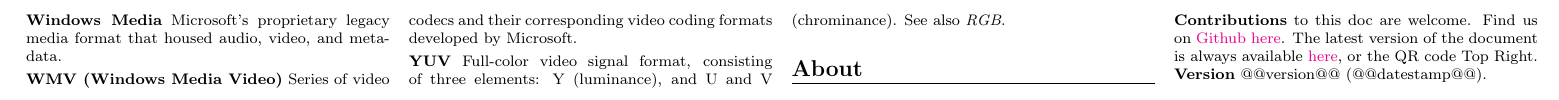
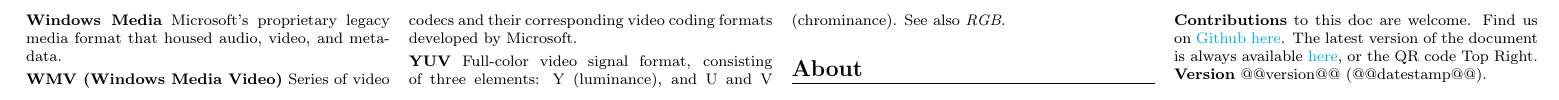
Before and after one commit to robert-will-brown/video-streaming-cheatsheet, a LaTeX document (video-streaming-cheatsheet.tex): part of page 3 of 3, cut so that both start at the same text. Compiled offline with pdfLaTeX.

Commit message:
Add PDF Metadata (#34)

```diff
--- a/video-streaming-cheatsheet.tex
+++ b/video-streaming-cheatsheet.tex
@@ -27,6 +27,18 @@
 \setcounter{secnumdepth}{0}
 \setlength{\parindent}{0pt}
 \setlength{\parskip}{0pt plus 0.5ex}
+
+\hypersetup{
+    colorlinks=true,
+    linkcolor=blue,
+    filecolor=magenta,
+    urlcolor=cyan,
+		pdfauthor={Rob Brown},
+    pdftitle={Video Streaming Cheatsheet},
+		pdfsubject={A Cheatsheet of Terms used within the Video Streaming Industry},
+		pdfkeywords={Cheatsheet, VideoStreaming, streaming, vod, video-streaming},
+    }
+
 % -----------------------------------------------------------------------
 
 \begin{document}
```
